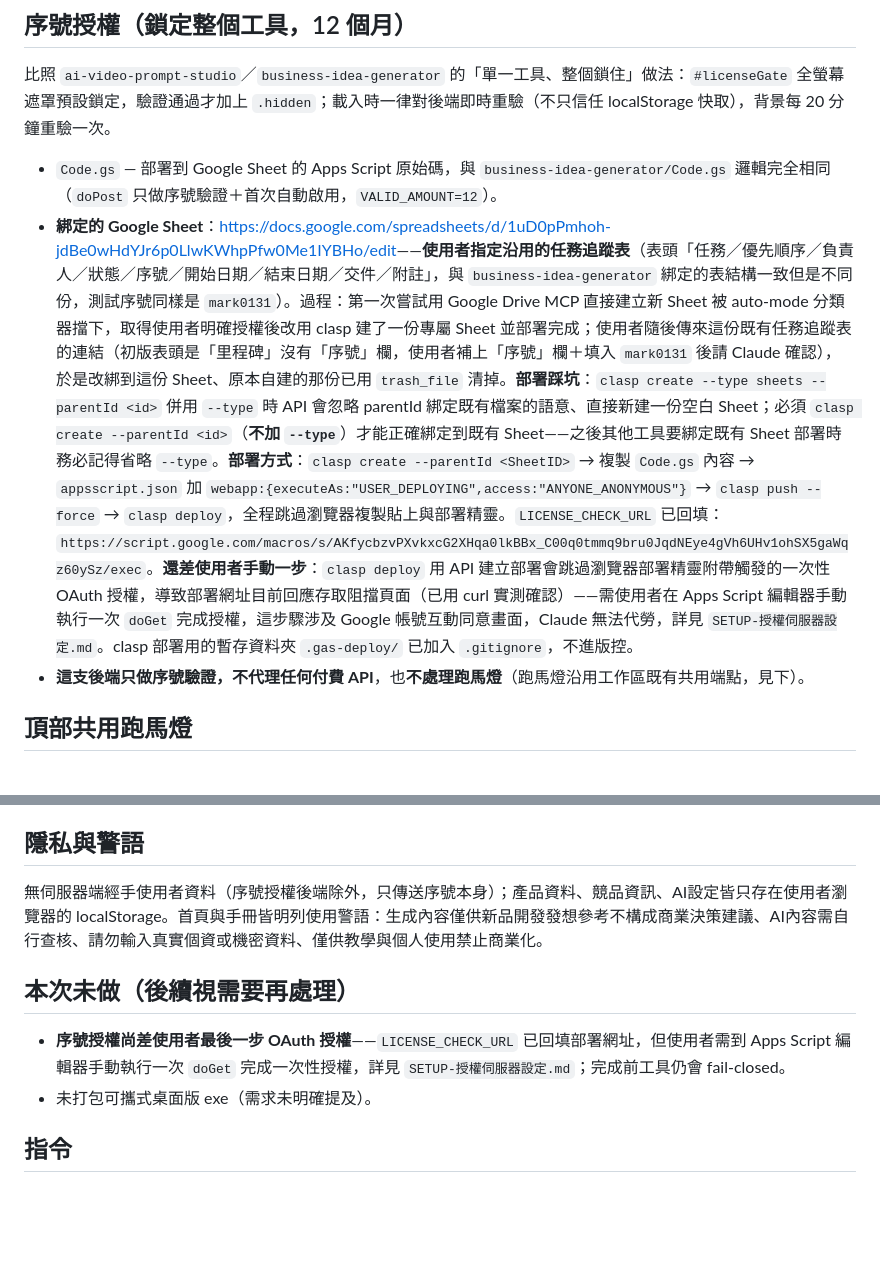
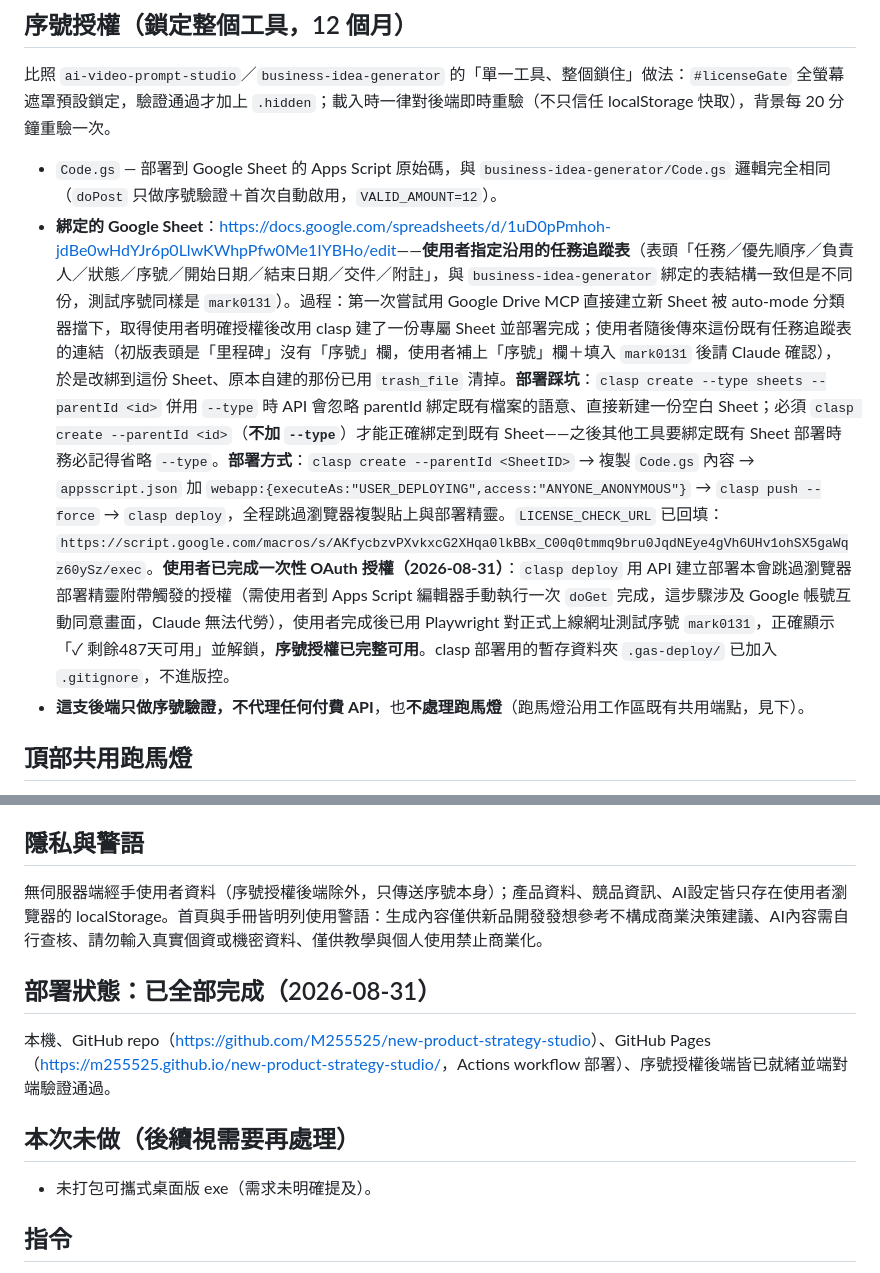
Before and after one commit to M255525/new-product-strategy-studio, a Markdown page: CLAUDE.md, 2 parts joined by grey strips. Drawn GitHub-style; blank space fills up the shorter version.

Commit message:
記錄序號授權已完成一次性OAuth授權並端對端驗證通過
Co-Authored-By: Claude Sonnet 5 <noreply@anthropic.com>
Claude-Session: https://claude.ai/code/session_01JJWN1i4d9DiuABkWjixSc8

```diff
--- a/CLAUDE.md
+++ b/CLAUDE.md
@@ -33,7 +33,7 @@
 比照 `ai-video-prompt-studio`／`business-idea-generator` 的「單一工具、整個鎖住」做法：`#licenseGate` 全螢幕遮罩預設鎖定，驗證通過才加上 `.hidden`；載入時一律對後端即時重驗（不只信任 localStorage 快取），背景每 20 分鐘重驗一次。
 
 - `Code.gs` — 部署到 Google Sheet 的 Apps Script 原始碼，與 `business-idea-generator/Code.gs` 邏輯完全相同（`doPost` 只做序號驗證＋首次自動啟用，`VALID_AMOUNT=12`）。
-- **綁定的 Google Sheet**：<https://docs.google.com/spreadsheets/d/1uD0pPmhoh-jdBe0wHdYJr6p0LlwKWhpPfw0Me1IYBHo/edit>——**使用者指定沿用的任務追蹤表**（表頭「任務／優先順序／負責人／狀態／序號／開始日期／結束日期／交件／附註」，與 `business-idea-generator` 綁定的表結構一致但是不同份，測試序號同樣是 `mark0131`）。過程：第一次嘗試用 Google Drive MCP 直接建立新 Sheet 被 auto-mode 分類器擋下，取得使用者明確授權後改用 clasp 建了一份專屬 Sheet 並部署完成；使用者隨後傳來這份既有任務追蹤表的連結（初版表頭是「里程碑」沒有「序號」欄，使用者補上「序號」欄＋填入 `mark0131` 後請 Claude 確認），於是改綁到這份 Sheet、原本自建的那份已用 `trash_file` 清掉。**部署踩坑**：`clasp create --type sheets --parentId <id>` 併用 `--type` 時 API 會忽略 parentId 綁定既有檔案的語意、直接新建一份空白 Sheet；必須 `clasp create --parentId <id>`（**不加 `--type`**）才能正確綁定到既有 Sheet——之後其他工具要綁定既有 Sheet 部署時務必記得省略 `--type`。**部署方式**：`clasp create --parentId <SheetID>` → 複製 `Code.gs` 內容 → `appsscript.json` 加 `webapp:{executeAs:"USER_DEPLOYING",access:"ANYONE_ANONYMOUS"}` → `clasp push --force` → `clasp deploy`，全程跳過瀏覽器複製貼上與部署精靈。`LICENSE_CHECK_URL` 已回填：`https://script.google.com/macros/s/AKfycbzvPXvkxcG2XHqa0lkBBx_C00q0tmmq9bru0JqdNEye4gVh6UHv1ohSX5gaWqz60ySz/exec`。**還差使用者手動一步**：`clasp deploy` 用 API 建立部署會跳過瀏覽器部署精靈附帶觸發的一次性 OAuth 授權，導致部署網址目前回應存取阻擋頁面（已用 curl 實測確認）——需使用者在 Apps Script 編輯器手動執行一次 `doGet` 完成授權，這步驟涉及 Google 帳號互動同意畫面，Claude 無法代勞，詳見 `SETUP-授權伺服器設定.md`。clasp 部署用的暫存資料夾 `.gas-deploy/` 已加入 `.gitignore`，不進版控。
+- **綁定的 Google Sheet**：<https://docs.google.com/spreadsheets/d/1uD0pPmhoh-jdBe0wHdYJr6p0LlwKWhpPfw0Me1IYBHo/edit>——**使用者指定沿用的任務追蹤表**（表頭「任務／優先順序／負責人／狀態／序號／開始日期／結束日期／交件／附註」，與 `business-idea-generator` 綁定的表結構一致但是不同份，測試序號同樣是 `mark0131`）。過程：第一次嘗試用 Google Drive MCP 直接建立新 Sheet 被 auto-mode 分類器擋下，取得使用者明確授權後改用 clasp 建了一份專屬 Sheet 並部署完成；使用者隨後傳來這份既有任務追蹤表的連結（初版表頭是「里程碑」沒有「序號」欄，使用者補上「序號」欄＋填入 `mark0131` 後請 Claude 確認），於是改綁到這份 Sheet、原本自建的那份已用 `trash_file` 清掉。**部署踩坑**：`clasp create --type sheets --parentId <id>` 併用 `--type` 時 API 會忽略 parentId 綁定既有檔案的語意、直接新建一份空白 Sheet；必須 `clasp create --parentId <id>`（**不加 `--type`**）才能正確綁定到既有 Sheet——之後其他工具要綁定既有 Sheet 部署時務必記得省略 `--type`。**部署方式**：`clasp create --parentId <SheetID>` → 複製 `Code.gs` 內容 → `appsscript.json` 加 `webapp:{executeAs:"USER_DEPLOYING",access:"ANYONE_ANONYMOUS"}` → `clasp push --force` → `clasp deploy`，全程跳過瀏覽器複製貼上與部署精靈。`LICENSE_CHECK_URL` 已回填：`https://script.google.com/macros/s/AKfycbzvPXvkxcG2XHqa0lkBBx_C00q0tmmq9bru0JqdNEye4gVh6UHv1ohSX5gaWqz60ySz/exec`。**使用者已完成一次性 OAuth 授權（2026-08-31）**：`clasp deploy` 用 API 建立部署本會跳過瀏覽器部署精靈附帶觸發的授權（需使用者到 Apps Script 編輯器手動執行一次 `doGet` 完成，這步驟涉及 Google 帳號互動同意畫面，Claude 無法代勞），使用者完成後已用 Playwright 對正式上線網址測試序號 `mark0131`，正確顯示「✓ 剩餘487天可用」並解鎖，**序號授權已完整可用**。clasp 部署用的暫存資料夾 `.gas-deploy/` 已加入 `.gitignore`，不進版控。
 - **這支後端只做序號驗證，不代理任何付費 API**，也**不處理跑馬燈**（跑馬燈沿用工作區既有共用端點，見下）。
 
 ## 頂部共用跑馬燈
@@ -44,9 +44,12 @@
 
 無伺服器端經手使用者資料（序號授權後端除外，只傳送序號本身）；產品資料、競品資訊、AI設定皆只存在使用者瀏覽器的 localStorage。首頁與手冊皆明列使用警語：生成內容僅供新品開發發想參考不構成商業決策建議、AI內容需自行查核、請勿輸入真實個資或機密資料、僅供教學與個人使用禁止商業化。
 
+## 部署狀態：已全部完成（2026-08-31）
+
+本機、GitHub repo（<https://github.com/M255525/new-product-strategy-studio>）、GitHub Pages（<https://m255525.github.io/new-product-strategy-studio/>，Actions workflow 部署）、序號授權後端皆已就緒並端對端驗證通過。
+
 ## 本次未做（後續視需要再處理）
 
-- **序號授權尚差使用者最後一步 OAuth 授權**——`LICENSE_CHECK_URL` 已回填部署網址，但使用者需到 Apps Script 編輯器手動執行一次 `doGet` 完成一次性授權，詳見 `SETUP-授權伺服器設定.md`；完成前工具仍會 fail-closed。
 - 未打包可攜式桌面版 exe（需求未明確提及）。
 
 ## 指令
```
